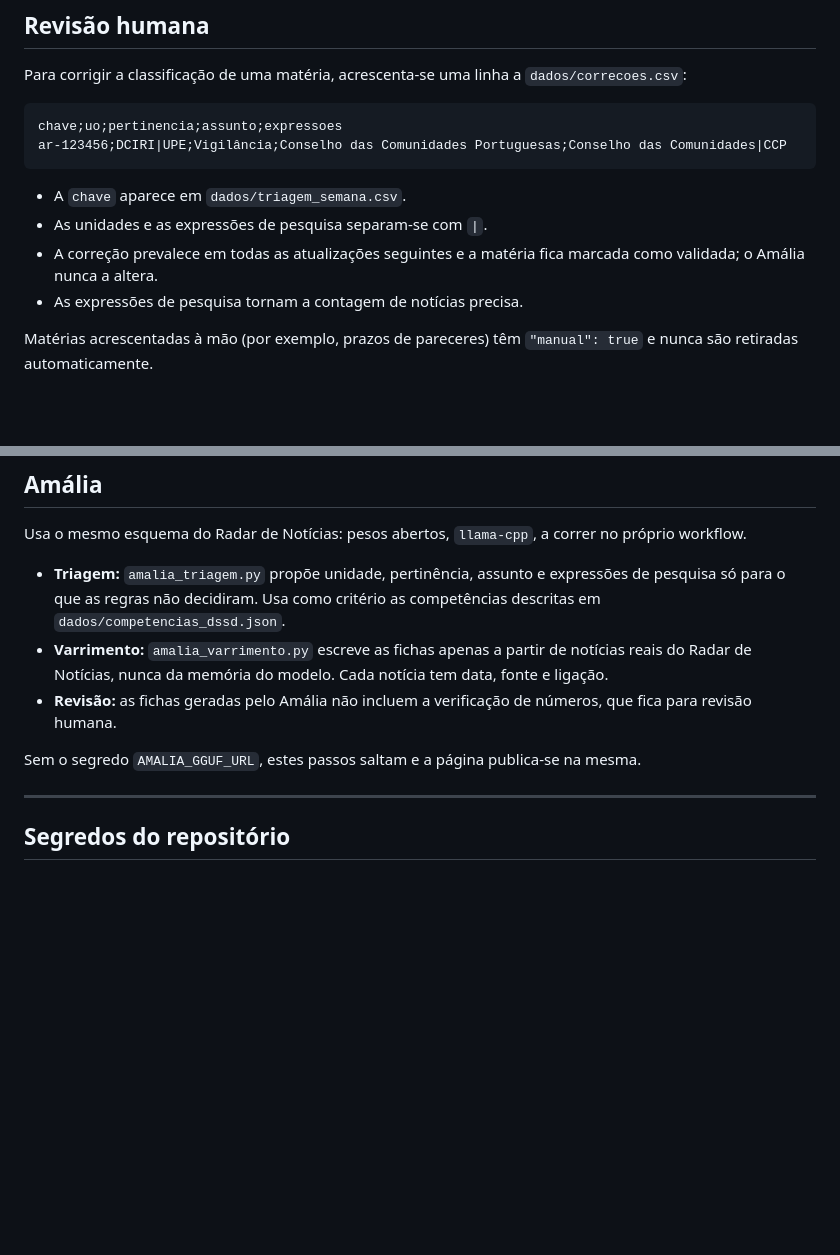
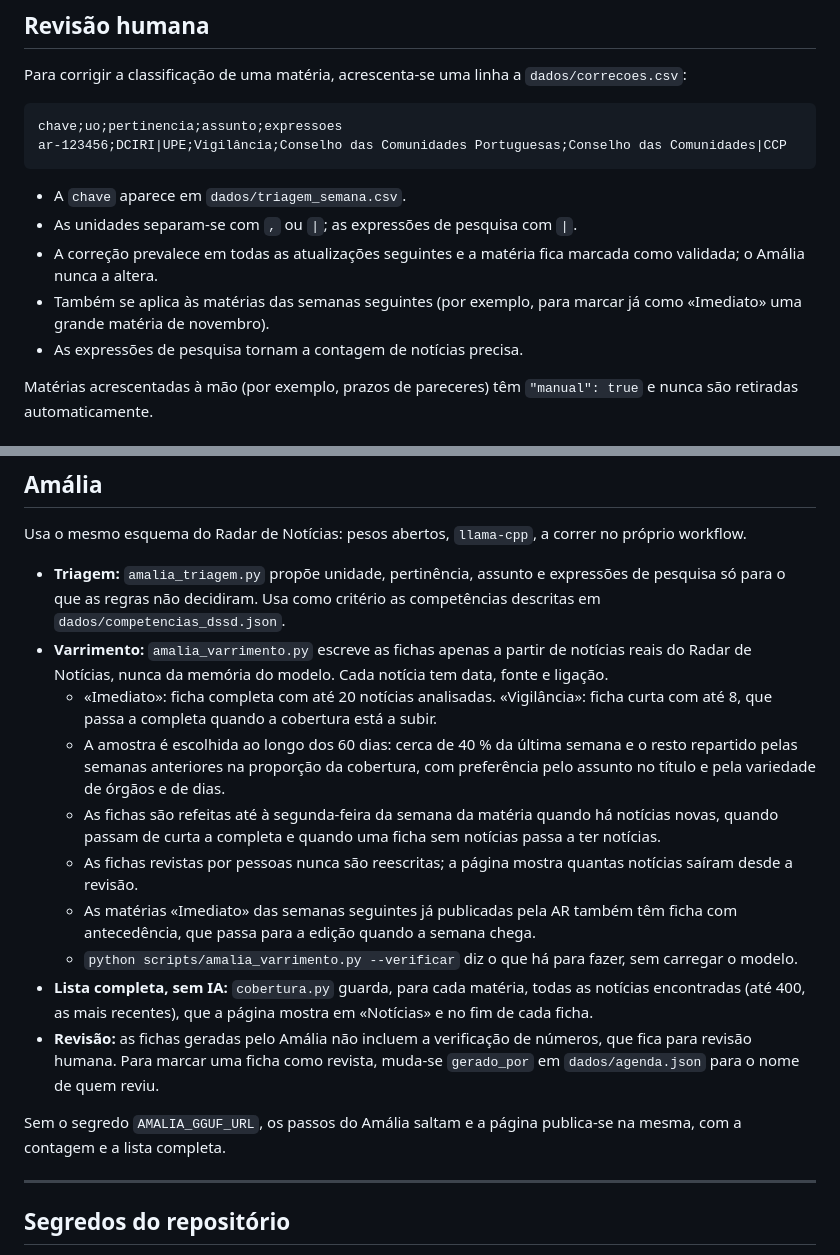
Before and after one commit to celine-mestre/ar-ahead, a Markdown page: README.md, 2 parts joined by grey strips. Drawn GitHub-style; blank space fills up the shorter version.

````diff
--- a/README.md
+++ b/README.md
@@ -74,8 +74,9 @@ ar-123456;DCIRI|UPE;Vigilância;Conselho das Comunidades Portuguesas;Conselho da
 ```
 
 - A `chave` aparece em `dados/triagem_semana.csv`.
-- As unidades e as expressões de pesquisa separam-se com `|`.
+- As unidades separam-se com `,` ou `|`; as expressões de pesquisa com `|`.
 - A correção prevalece em todas as atualizações seguintes e a matéria fica marcada como validada; o Amália nunca a altera.
+- Também se aplica às matérias das semanas seguintes (por exemplo, para marcar já como «Imediato» uma grande matéria de novembro).
 - As expressões de pesquisa tornam a contagem de notícias precisa.
 
 Matérias acrescentadas à mão (por exemplo, prazos de pareceres) têm `"manual": true` e nunca são retiradas automaticamente.
@@ -88,9 +89,16 @@ Usa o mesmo esquema do Radar de Notícias: pesos abertos, `llama-cpp`, a correr
 
 - **Triagem:** `amalia_triagem.py` propõe unidade, pertinência, assunto e expressões de pesquisa só para o que as regras não decidiram. Usa como critério as competências descritas em `dados/competencias_dssd.json`.
 - **Varrimento:** `amalia_varrimento.py` escreve as fichas apenas a partir de notícias reais do Radar de Notícias, nunca da memória do modelo. Cada notícia tem data, fonte e ligação.
-- **Revisão:** as fichas geradas pelo Amália não incluem a verificação de números, que fica para revisão humana.
+  - «Imediato»: ficha completa com até 20 notícias analisadas. «Vigilância»: ficha curta com até 8, que passa a completa quando a cobertura está a subir.
+  - A amostra é escolhida ao longo dos 60 dias: cerca de 40 % da última semana e o resto repartido pelas semanas anteriores na proporção da cobertura, com preferência pelo assunto no título e pela variedade de órgãos e de dias.
+  - As fichas são refeitas até à segunda-feira da semana da matéria quando há notícias novas, quando passam de curta a completa e quando uma ficha sem notícias passa a ter notícias.
+  - As fichas revistas por pessoas nunca são reescritas; a página mostra quantas notícias saíram desde a revisão.
+  - As matérias «Imediato» das semanas seguintes já publicadas pela AR também têm ficha com antecedência, que passa para a edição quando a semana chega.
+  - `python scripts/amalia_varrimento.py --verificar` diz o que há para fazer, sem carregar o modelo.
+- **Lista completa, sem IA:** `cobertura.py` guarda, para cada matéria, todas as notícias encontradas (até 400, as mais recentes), que a página mostra em «Notícias» e no fim de cada ficha.
+- **Revisão:** as fichas geradas pelo Amália não incluem a verificação de números, que fica para revisão humana. Para marcar uma ficha como revista, muda-se `gerado_por` em `dados/agenda.json` para o nome de quem reviu.
 
-Sem o segredo `AMALIA_GGUF_URL`, estes passos saltam e a página publica-se na mesma.
+Sem o segredo `AMALIA_GGUF_URL`, os passos do Amália saltam e a página publica-se na mesma, com a contagem e a lista completa.
 
 ---
 
````
